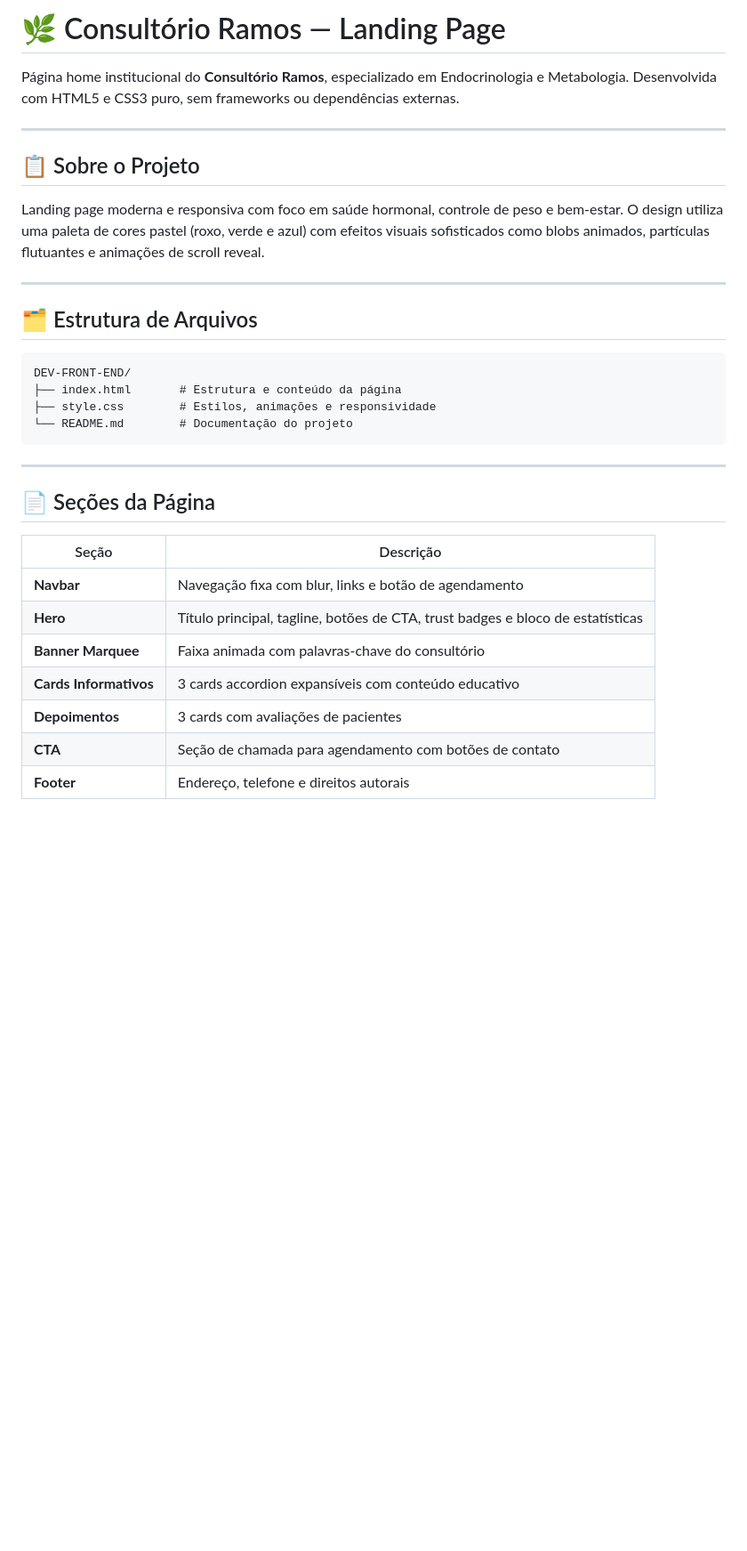
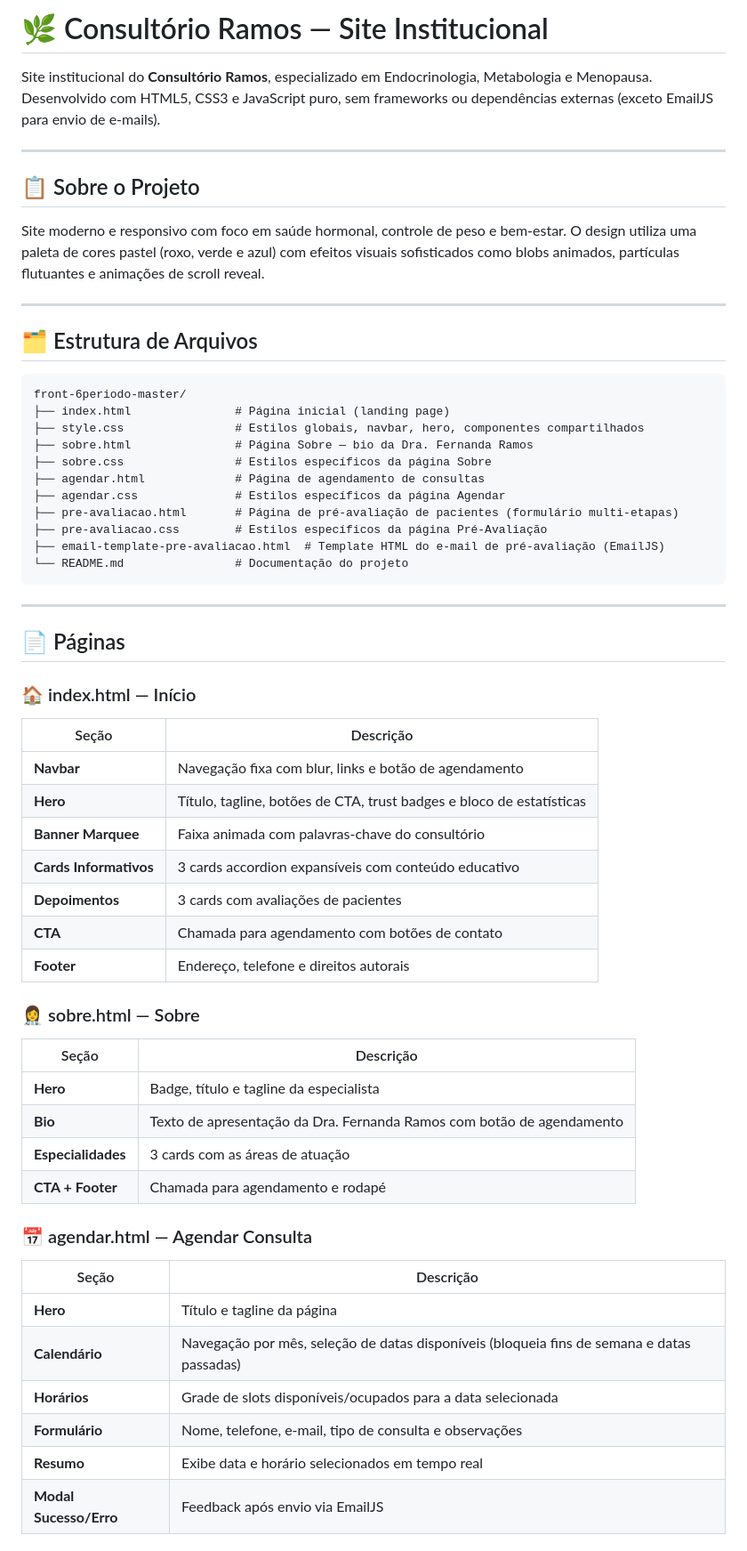
Before and after one commit to andreyabrantes/front-6periodo, a Markdown page: README.md, the part around one of its changes. Shown at 89% size. GitHub-like rendering; blank space fills up the shorter version.

````diff
--- a/README.md
+++ b/README.md
@@ -1,34 +1,61 @@
-# 🌿 Consultório Ramos — Landing Page
+# 🌿 Consultório Ramos — Site Institucional
 
-Página home institucional do **Consultório Ramos**, especializado em Endocrinologia e Metabologia. Desenvolvida com HTML5 e CSS3 puro, sem frameworks ou dependências externas.
+Site institucional do **Consultório Ramos**, especializado em Endocrinologia, Metabologia e Menopausa. Desenvolvido com HTML5, CSS3 e JavaScript puro, sem frameworks ou dependências externas (exceto EmailJS para envio de e-mails).
 
 ---
 
 ## 📋 Sobre o Projeto
 
-Landing page moderna e responsiva com foco em saúde hormonal, controle de peso e bem-estar. O design utiliza uma paleta de cores pastel (roxo, verde e azul) com efeitos visuais sofisticados como blobs animados, partículas flutuantes e animações de scroll reveal.
+Site moderno e responsivo com foco em saúde hormonal, controle de peso e bem-estar. O design utiliza uma paleta de cores pastel (roxo, verde e azul) com efeitos visuais sofisticados como blobs animados, partículas flutuantes e animações de scroll reveal.
 
 ---
 
 ## 🗂️ Estrutura de Arquivos
 
 ```
-DEV-FRONT-END/
-├── index.html       # Estrutura e conteúdo da página
-├── style.css        # Estilos, animações e responsividade
-└── README.md        # Documentação do projeto
+front-6periodo-master/
+├── index.html               # Página inicial (landing page)
+├── style.css                # Estilos globais, navbar, hero, componentes compartilhados
+├── sobre.html               # Página Sobre — bio da Dra. Fernanda Ramos
+├── sobre.css                # Estilos específicos da página Sobre
+├── agendar.html             # Página de agendamento de consultas
+├── agendar.css              # Estilos específicos da página Agendar
+├── pre-avaliacao.html       # Página de pré-avaliação de pacientes (formulário multi-etapas)
+├── pre-avaliacao.css        # Estilos específicos da página Pré-Avaliação
+├── email-template-pre-avaliacao.html  # Template HTML do e-mail de pré-avaliação (EmailJS)
+└── README.md                # Documentação do projeto
 ```
 
 ---
 
-## 📄 Seções da Página
+## 📄 Páginas
 
+### 🏠 index.html — Início
 | Seção | Descrição |
 |---|---|
 | **Navbar** | Navegação fixa com blur, links e botão de agendamento |
-| **Hero** | Título principal, tagline, botões de CTA, trust badges e bloco de estatísticas |
+| **Hero** | Título, tagline, botões de CTA, trust badges e bloco de estatísticas |
 | **Banner Marquee** | Faixa animada com palavras-chave do consultório |
 | **Cards Informativos** | 3 cards accordion expansíveis com conteúdo educativo |
 | **Depoimentos** | 3 cards com avaliações de pacientes |
-| **CTA** | Seção de chamada para agendamento com botões de contato |
+| **CTA** | Chamada para agendamento com botões de contato |
 | **Footer** | Endereço, telefone e direitos autorais |
+
+### 👩‍⚕️ sobre.html — Sobre
+| Seção | Descrição |
+|---|---|
+| **Hero** | Badge, título e tagline da especialista |
+| **Bio** | Texto de apresentação da Dra. Fernanda Ramos com botão de agendamento |
+| **Especialidades** | 3 cards com as áreas de atuação |
+| **CTA + Footer** | Chamada para agendamento e rodapé |
+
+### 📅 agendar.html — Agendar Consulta
+| Seção | Descrição |
+|---|---|
+| **Hero** | Título e tagline da página |
+| **Calendário** | Navegação por mês, seleção de datas disponíveis (bloqueia fins de semana e datas passadas) |
+| **Horários** | Grade de slots disponíveis/ocupados para a data selecionada |
+| **Formulário** | Nome, telefone, e-mail, tipo de consulta e observações |
+| **Resumo** | Exibe data e horário selecionados em tempo real |
+| **Modal Sucesso/Erro** | Feedback após envio via EmailJS |
+
````
Also changed, not shown: other parts of README.md (+47 -31 lines).
